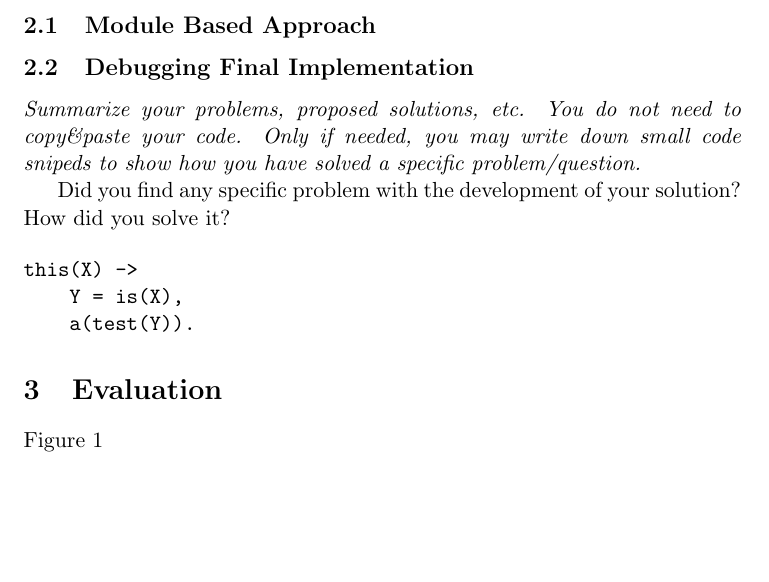
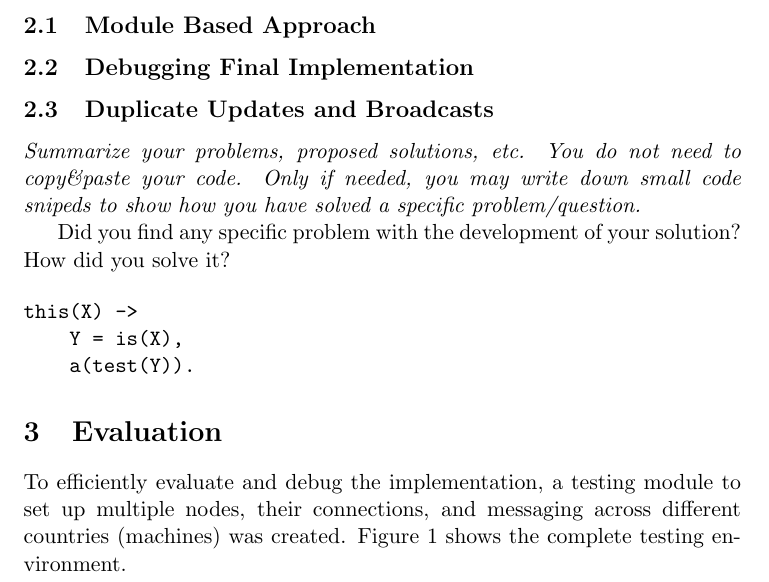
Before and after one commit to konstfish/ID2201, a LaTeX problem sheet (HW2/report/report.tex): part of page 1 of 2, cut so that both start at the same text, the shorter picture padded with empty space. Compiled offline with pdfLaTeX.

Commit message:
feat(hw2): report skeleton

```diff
--- a/HW2/report/report.tex
+++ b/HW2/report/report.tex
@@ -31,7 +31,18 @@ Why is it important?
 
 \subsection{Module Based Approach}
 
+% trouble starting out & seeing bigger picture/correlation
+% solved by: writing test functions based on report contents
+
 \subsection{Debugging Final Implementation}
+
+% logging difficulties, router processes dilluting log output
+% solved by cleaning up logging
+
+\subsection{Duplicate Updates and Broadcasts}
+
+% biggest troubling issue I couldn't get to the bottom of, because it didn't really matter for testing (2 updates sufficed)
+% solved by manually stepping through the code and adding logging at the critical sections
 
 \textit{Summarize your problems, proposed solutions, etc. You do not
   need to copy\&paste your code. Only if needed, you may write down
@@ -49,9 +60,9 @@ this(X) ->
 
 \section{Evaluation}
 
-% removing routers either through deletion or them going down can cause infinite loops between routers
+To efficiently evaluate and debug the implementation, a testing module to set up multiple nodes, their connections, and messaging across different countries (machines) was created.
+Figure \ref{fig:map1} shows the complete testing environment.
 
-Figure \ref{fig:map1}
 \begin{figure}[H]
   \begin{center}
     \includegraphics[width=\textwidth]{graphics/map_routy.pdf}
```
Also changed, not shown: HW2/README.md, HW2/report/report.pdf, HW2/report/report.tex (15 more changed lines).
